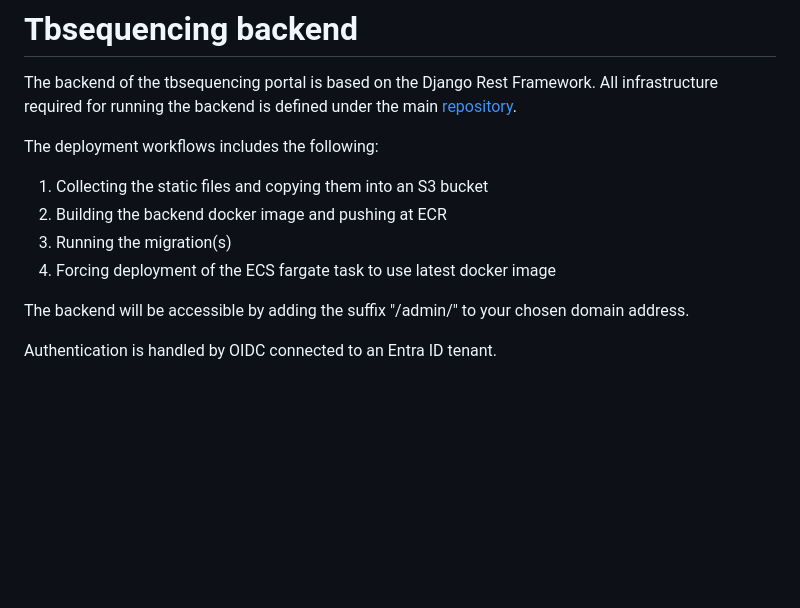
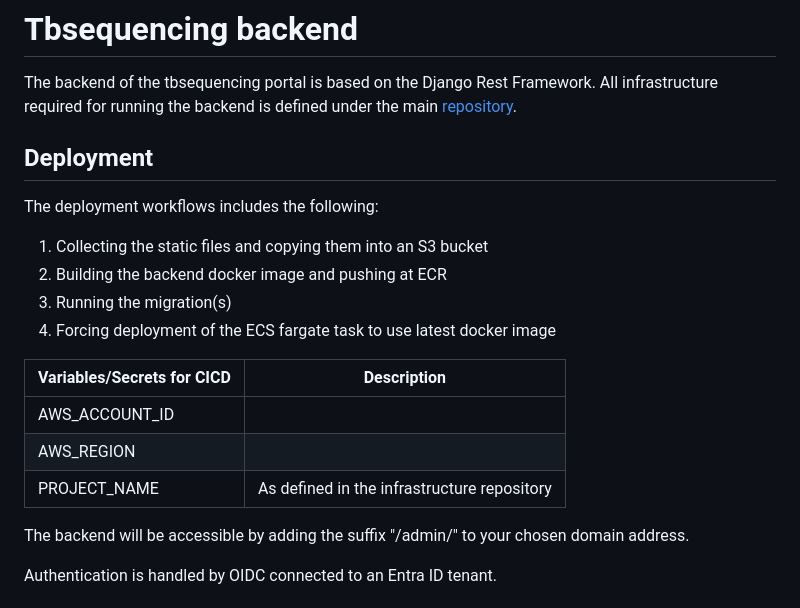
Before and after one commit to WorldHealthOrganization/tbsequencing-backend, a Markdown page: README.md, the part around the change. Drawn GitHub-style; blank space fills up the shorter version.

Commit message:
variables for CICD

```diff
--- a/README.md
+++ b/README.md
@@ -6,12 +6,20 @@ Owned by the Global Tuberculosis Programme, GTB, Geneva Switzerland. References:
 
 The backend of the tbsequencing portal is based on the Django Rest Framework. All infrastructure required for running the backend is defined under the main [repository](https://github.com/finddx/tbsequencing-infrastructure).
 
+## Deployment
 The deployment workflows includes the following:
 
 1. Collecting the static files and copying them into an S3 bucket
 2. Building the backend docker image and pushing at ECR
 3. Running the migration(s)
 4. Forcing deployment of the ECS fargate task to use latest docker image
+
+| Variables/Secrets for CICD | Description|
+|---|----|
+|AWS_ACCOUNT_ID||
+|AWS_REGION||
+|PROJECT_NAME| As defined in the infrastructure repository|
+
 
 The backend will be accessible by adding the suffix "/admin/" to your chosen domain address.
 
```
